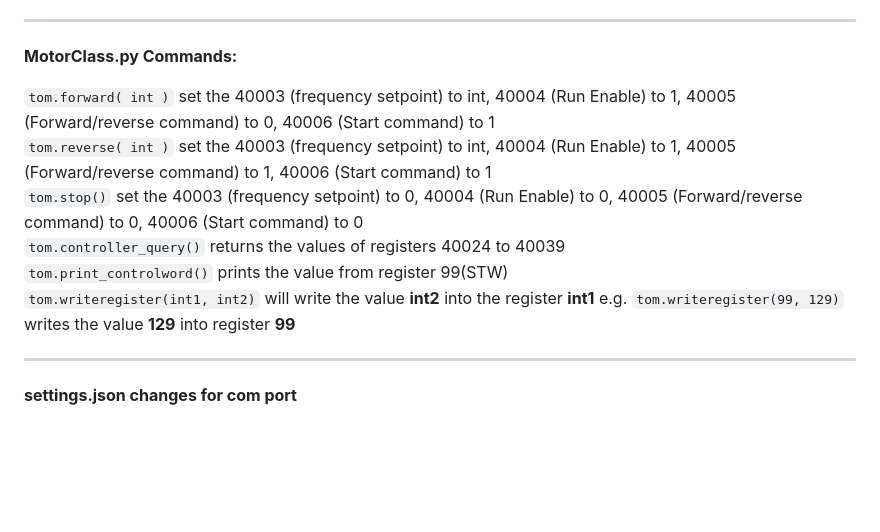
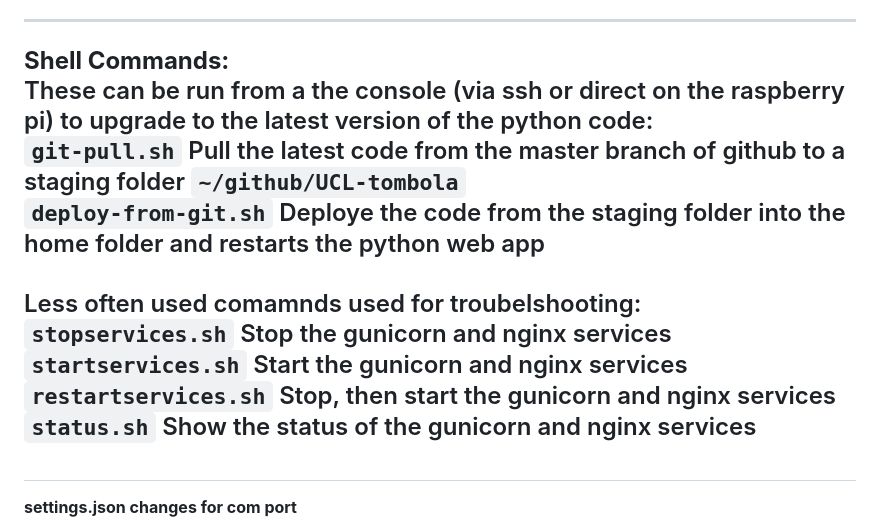
Before and after one commit to westerlymerlin/UCL-tombola-API, a Markdown page: README.md, the part around the change. Rendered like a GitHub page; blank space fills up the shorter version.

Commit message:
documentation update

```diff
--- a/README.md
+++ b/README.md
@@ -42,19 +42,18 @@ return a json message containing the V20 status values.
 
 
 ---
-**MotorClass.py Commands:**
-
-`tom.forward( int )`                  set the 40003 (frequency setpoint) to int, 40004 (Run Enable) to 1, 40005
- (Forward/reverse command) to 0, 40006 (Start command) to 1<br>
-`tom.reverse( int )`                set the 40003 (frequency setpoint) to int, 40004 (Run Enable) to 1, 40005
-(Forward/reverse command) to 1, 40006 (Start command) to 1<br>
-`tom.stop()`                        set the 40003 (frequency setpoint) to 0, 40004 (Run Enable) to 0, 40005
-(Forward/reverse command) to 0, 40006 (Start command) to 0<br>
-`tom.controller_query()`            returns the values of registers 40024 to 40039<br>
-`tom.print_controlword()`            prints the value from register 99(STW)<br>
-`tom.writeregister(int1, int2)`      will write the value **int2** into the register **int1**
-e.g. `tom.writeregister(99, 129)` writes the value **129** into register **99**
-
+**Shell Commands:**<br>
+These can be run from a the console (via ssh or direct on the raspberry pi) to upgrade to the latest version of the
+python code:<br>
+`git-pull.sh`   Pull the latest code from the master branch of github to a staging folder `~/github/UCL-tombola`<br>
+`deploy-from-git.sh`  Deploye the code from the staging folder into the home folder and restarts the python web app<br>
+<br>
+Less often used comamnds used for troubelshooting:<br>
+`stopservices.sh` Stop the gunicorn and nginx services<br>
+`startservices.sh` Start the gunicorn and nginx services<br>
+`restartservices.sh` Stop, then start the gunicorn and nginx services<br>
+`status.sh` Show the status of the gunicorn and nginx services<br>
+<br>
 ---
 **settings.json changes for com port**
 
```
